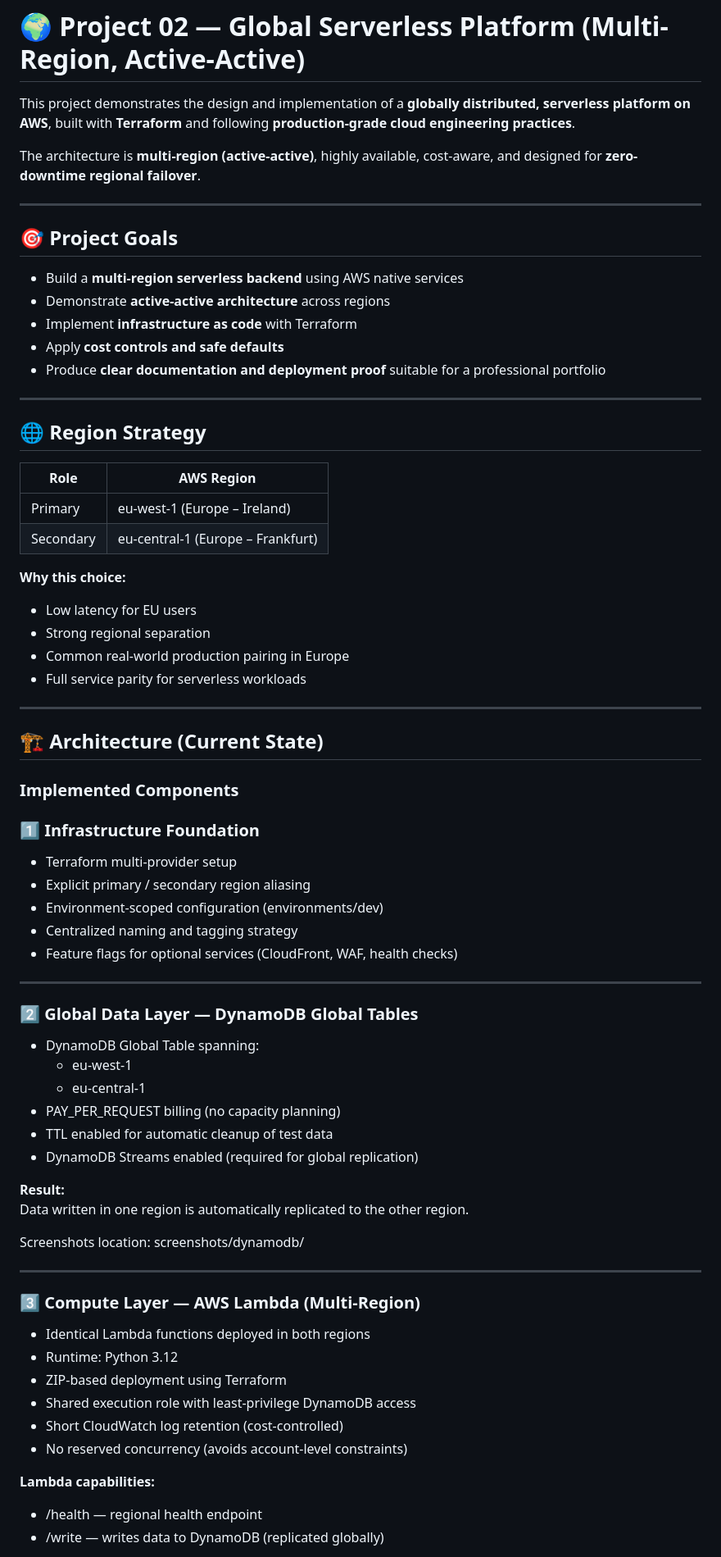
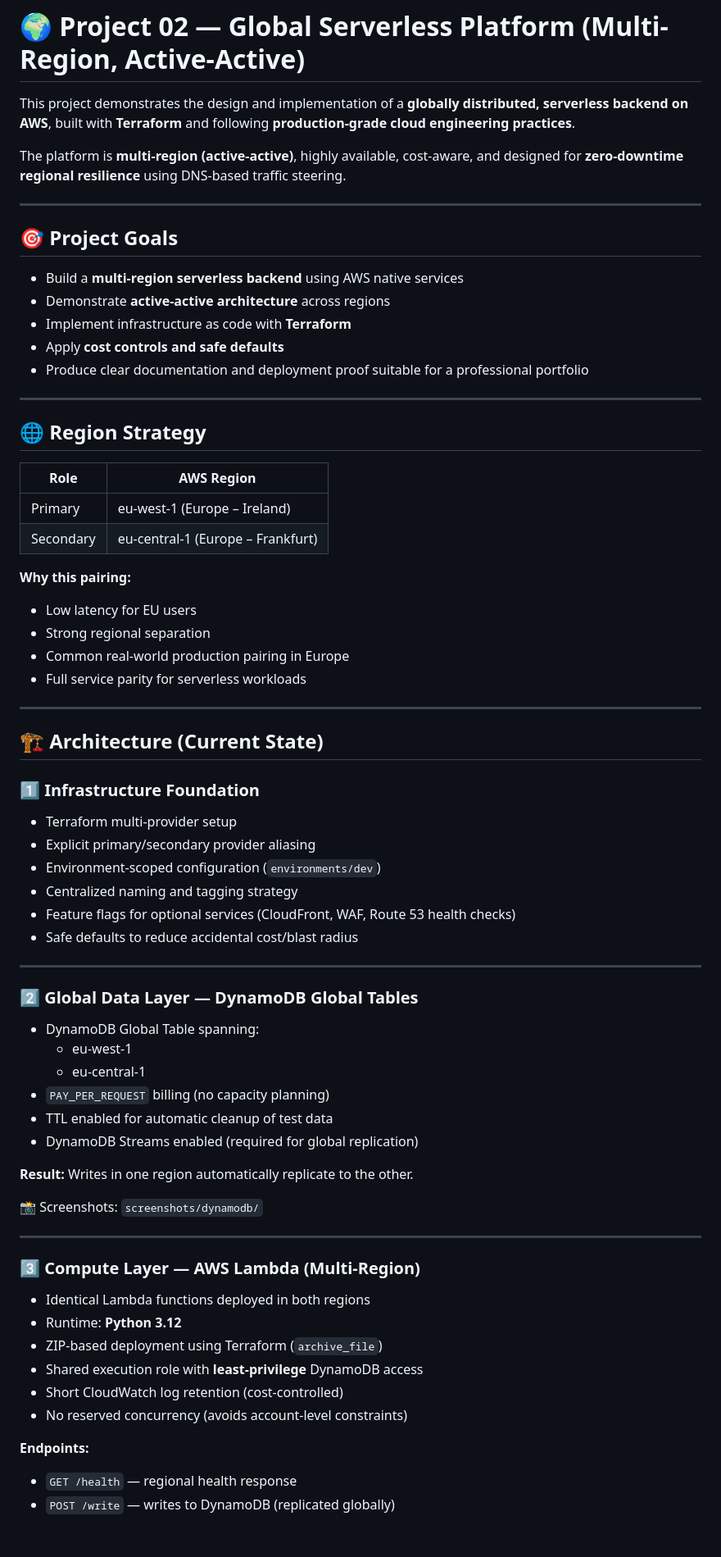
Before and after one commit to hawa-dizeyi/aws-global-serverless-platform, a Markdown page: README.md, the part around one of its changes. Shown at 82% size. GitHub-like rendering; blank space fills up the shorter version.

Commit message:
docs: add full architecture and multi-region design overview

```diff
--- a/README.md
+++ b/README.md
@@ -1,8 +1,8 @@
 # 🌍 Project 02 — Global Serverless Platform (Multi-Region, Active-Active)
 
-This project demonstrates the design and implementation of a **globally distributed, serverless platform on AWS**, built with **Terraform** and following **production-grade cloud engineering practices**.
+This project demonstrates the design and implementation of a **globally distributed, serverless backend on AWS**, built with **Terraform** and following **production-grade cloud engineering practices**.
 
-The architecture is **multi-region (active-active)**, highly available, cost-aware, and designed for **zero-downtime regional failover**.
+The platform is **multi-region (active-active)**, highly available, cost-aware, and designed for **zero-downtime regional resilience** using DNS-based traffic steering.
 
 ---
 
@@ -10,20 +10,20 @@ The architecture is **multi-region (active-active)**, highly available, cost-awa
 
 - Build a **multi-region serverless backend** using AWS native services
 - Demonstrate **active-active architecture** across regions
-- Implement **infrastructure as code** with Terraform
+- Implement infrastructure as code with **Terraform**
 - Apply **cost controls and safe defaults**
-- Produce **clear documentation and deployment proof** suitable for a professional portfolio
+- Produce clear documentation and deployment proof suitable for a professional portfolio
 
 ---
 
 ## 🌐 Region Strategy
 
-| Role | AWS Region |
-|------|-----------|
-| Primary | eu-west-1 (Europe – Ireland) |
+| Role       | AWS Region |
+|-----------|------------|
+| Primary   | eu-west-1 (Europe – Ireland) |
 | Secondary | eu-central-1 (Europe – Frankfurt) |
 
-**Why this choice:**
+**Why this pairing:**
 - Low latency for EU users
 - Strong regional separation
 - Common real-world production pairing in Europe
@@ -33,42 +33,42 @@ The architecture is **multi-region (active-active)**, highly available, cost-awa
 
 ## 🏗️ Architecture (Current State)
 
-### Implemented Components
+### 1️⃣ Infrastructure Foundation
 
-### 1️⃣ Infrastructure Foundation
 - Terraform multi-provider setup
-- Explicit primary / secondary region aliasing
-- Environment-scoped configuration (environments/dev)
+- Explicit primary/secondary provider aliasing
+- Environment-scoped configuration (`environments/dev`)
 - Centralized naming and tagging strategy
-- Feature flags for optional services (CloudFront, WAF, health checks)
+- Feature flags for optional services (CloudFront, WAF, Route 53 health checks)
+- Safe defaults to reduce accidental cost/blast radius
 
 ---
 
 ### 2️⃣ Global Data Layer — DynamoDB Global Tables
+
 - DynamoDB Global Table spanning:
   - eu-west-1
   - eu-central-1
-- PAY_PER_REQUEST billing (no capacity planning)
+- `PAY_PER_REQUEST` billing (no capacity planning)
 - TTL enabled for automatic cleanup of test data
 - DynamoDB Streams enabled (required for global replication)
 
-**Result:**
-Data written in one region is automatically replicated to the other region.
+**Result:** Writes in one region automatically replicate to the other.
 
-Screenshots location:
-  screenshots/dynamodb/
+📸 Screenshots: `screenshots/dynamodb/`
 
 ---
 
 ### 3️⃣ Compute Layer — AWS Lambda (Multi-Region)
+
 - Identical Lambda functions deployed in both regions
-- Runtime: Python 3.12
-- ZIP-based deployment using Terraform
-- Shared execution role with least-privilege DynamoDB access
+- Runtime: **Python 3.12**
+- ZIP-based deployment using Terraform (`archive_file`)
+- Shared execution role with **least-privilege** DynamoDB access
 - Short CloudWatch log retention (cost-controlled)
 - No reserved concurrency (avoids account-level constraints)
 
-**Lambda capabilities:**
-- /health — regional health endpoint
-- /write — writes data to DynamoDB (replicated globally)
+**Endpoints:**
+- `GET /health` — regional health response
+- `POST /write` — writes to DynamoDB (replicated globally)
 
```
Also changed, not shown: other parts of README.md (+55 -56 lines).
